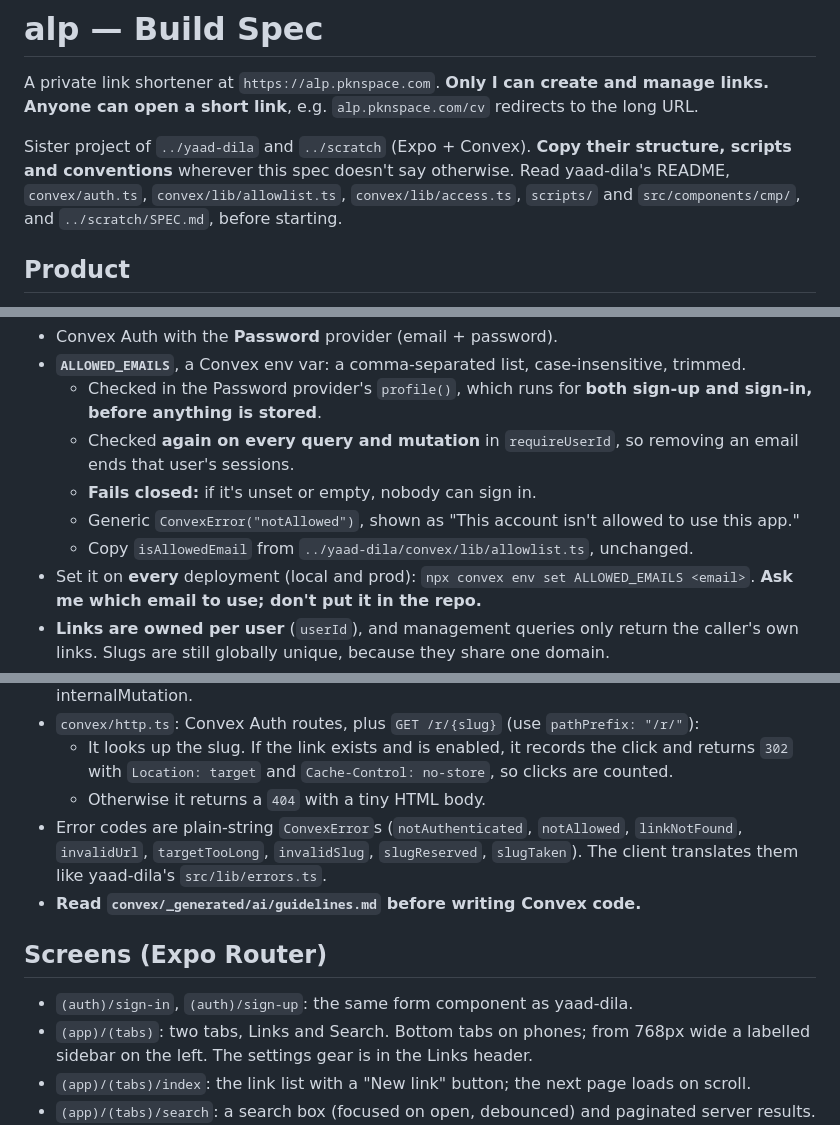
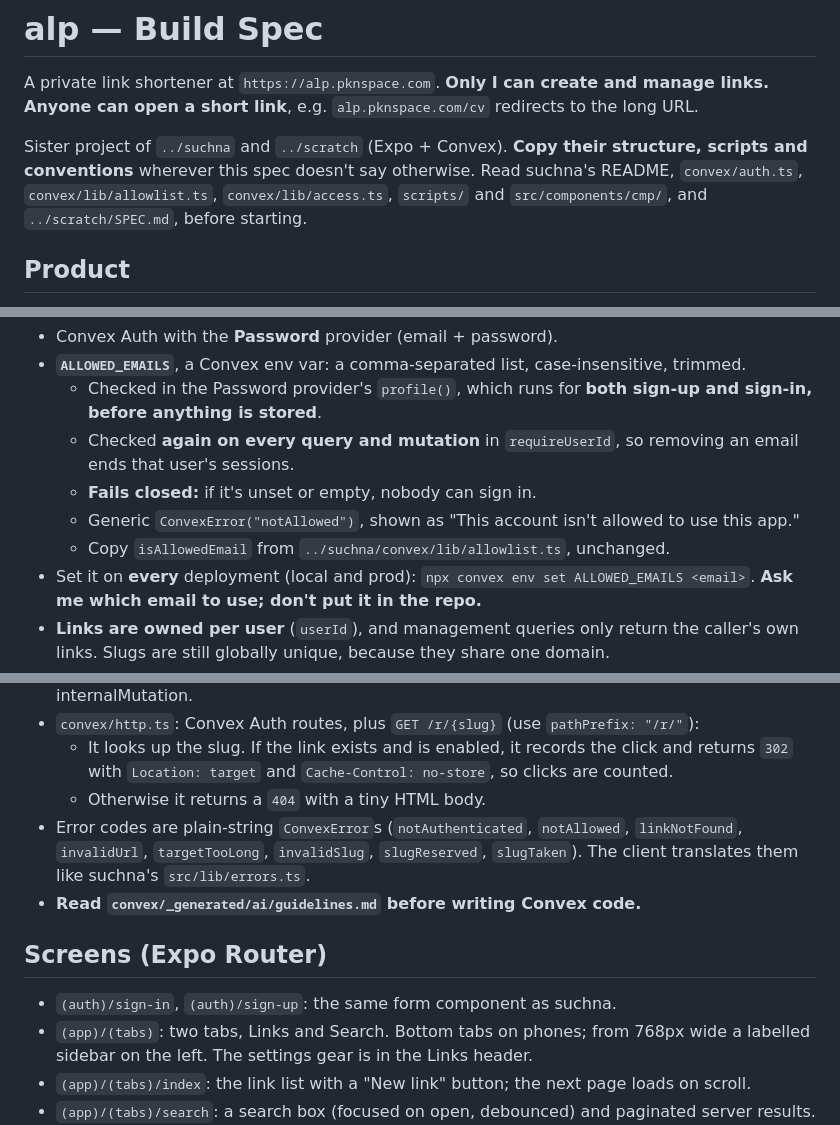
Before and after one commit to mepkn/alp, a Markdown page: SPEC.md, 3 parts joined by grey strips. Rendered like a GitHub page.

Commit message:
chore: rename yaad-dila to suchna in references

```diff
--- a/SPEC.md
+++ b/SPEC.md
@@ -3,8 +3,8 @@
 A private link shortener at `https://alp.pknspace.com`. **Only I can create and manage links.
 Anyone can open a short link**, e.g. `alp.pknspace.com/cv` redirects to the long URL.
 
-Sister project of `../yaad-dila` and `../scratch` (Expo + Convex). **Copy their structure, scripts and
-conventions** wherever this spec doesn't say otherwise. Read yaad-dila's README, `convex/auth.ts`,
+Sister project of `../suchna` and `../scratch` (Expo + Convex). **Copy their structure, scripts and
+conventions** wherever this spec doesn't say otherwise. Read suchna's README, `convex/auth.ts`,
 `convex/lib/allowlist.ts`, `convex/lib/access.ts`, `scripts/` and `src/components/cmp/`, and
 `../scratch/SPEC.md`, before starting.
 
@@ -42,7 +42,7 @@ Same as scratch:
     that user's sessions.
   - **Fails closed:** if it's unset or empty, nobody can sign in.
   - Generic `ConvexError("notAllowed")`, shown as "This account isn't allowed to use this app."
-  - Copy `isAllowedEmail` from `../yaad-dila/convex/lib/allowlist.ts`, unchanged.
+  - Copy `isAllowedEmail` from `../suchna/convex/lib/allowlist.ts`, unchanged.
 - Set it on **every** deployment (local and prod): `npx convex env set ALLOWED_EMAILS <email>`.
   **Ask me which email to use; don't put it in the repo.**
 - **Links are owned per user** (`userId`), and management queries only return the caller's own
@@ -84,12 +84,12 @@ links: defineTable({
   - It looks up the slug. If the link exists and is enabled, it records the click and returns `302` with `Location: target` and `Cache-Control: no-store`, so clicks are counted.
   - Otherwise it returns a `404` with a tiny HTML body.
 - Error codes are plain-string `ConvexError`s (`notAuthenticated`, `notAllowed`, `linkNotFound`,
-  `invalidUrl`, `targetTooLong`, `invalidSlug`, `slugReserved`, `slugTaken`). The client translates them like yaad-dila's `src/lib/errors.ts`.
+  `invalidUrl`, `targetTooLong`, `invalidSlug`, `slugReserved`, `slugTaken`). The client translates them like suchna's `src/lib/errors.ts`.
 - **Read `convex/_generated/ai/guidelines.md` before writing Convex code.**
 
 ## Screens (Expo Router)
 
-- `(auth)/sign-in`, `(auth)/sign-up`: the same form component as yaad-dila.
+- `(auth)/sign-in`, `(auth)/sign-up`: the same form component as suchna.
 - `(app)/(tabs)`: two tabs, Links and Search. Bottom tabs on phones; from 768px wide a labelled sidebar
   on the left. The settings gear is in the Links header.
 - `(app)/(tabs)/index`: the link list with a "New link" button; the next page loads on scroll.
```
Also changed, not shown: other parts of SPEC.md (+2 -2 lines).
